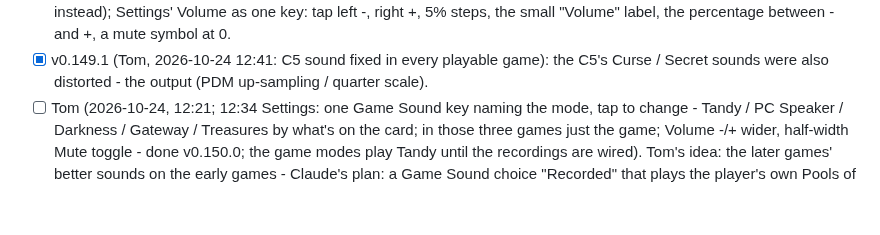
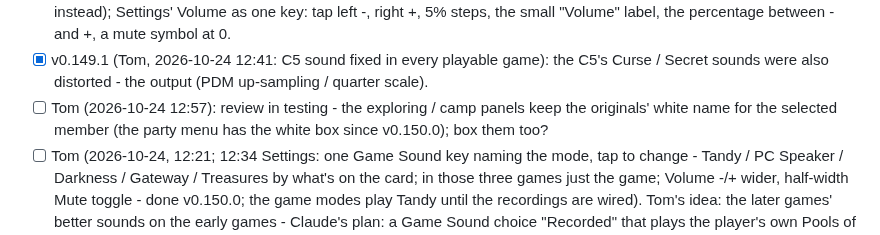
Before and after one commit to tomtombombadil/CYD-BYOG-PoolRadSeries, a Markdown page: docs/TODO.md, the part around the change. GitHub-like rendering; blank space fills up the shorter version.

Commit message:
TODO: panels' highlight left as is until Tom's testing
Co-Authored-By: Claude Opus 5.5 <noreply@anthropic.com>
Claude-Session: https://claude.ai/code/session_014qSFeRYqh9hgyswosK2rGY

```diff
--- a/docs/TODO.md
+++ b/docs/TODO.md
@@ -183,6 +183,9 @@ the Project as claude/TODO.md.
 - [x] v0.149.1 (Tom, 2026-10-24 12:41: C5 sound fixed in every playable
       game): the C5's Curse / Secret sounds were also distorted - the
       output (PDM up-sampling / quarter scale).
+- [ ] Tom (2026-10-24 12:57): review in testing - the exploring / camp
+      panels keep the originals' white name for the selected member (the
+      party menu has the white box since v0.150.0); box them too?
 - [ ] Tom (2026-10-24, 12:21; 12:34 Settings: one Game Sound key naming
       the mode, tap to change - Tandy / PC Speaker / Darkness / Gateway /
       Treasures by what's on the card; in those three games just the game;
```
